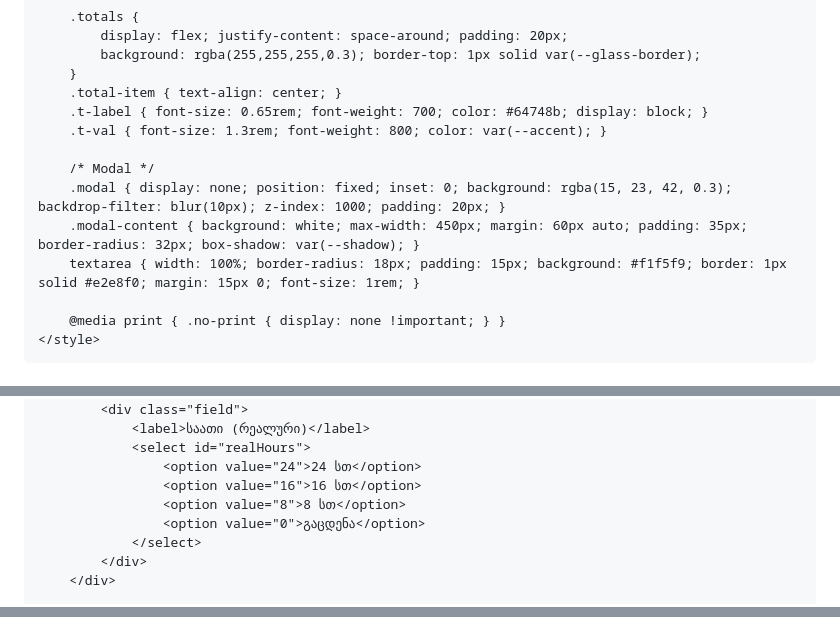
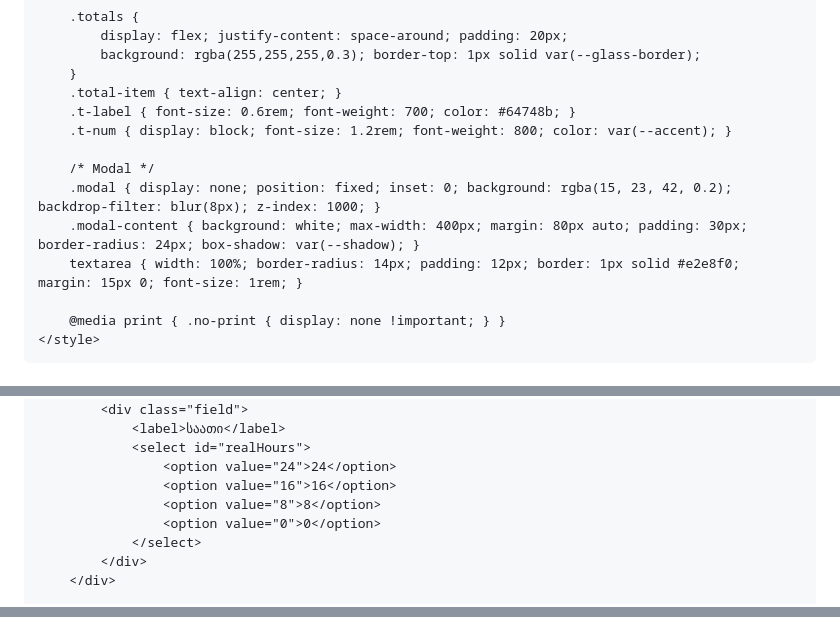
Before and after one commit to k8kapanadze/MQdays, a Markdown page: README.md, 3 parts joined by grey strips. Drawn GitHub-style.

```diff
--- a/README.md
+++ b/README.md
@@ -109,13 +107,13 @@
             background: rgba(255,255,255,0.3); border-top: 1px solid var(--glass-border);
         }
         .total-item { text-align: center; }
-        .t-label { font-size: 0.65rem; font-weight: 700; color: #64748b; display: block; }
-        .t-val { font-size: 1.3rem; font-weight: 800; color: var(--accent); }
+        .t-label { font-size: 0.6rem; font-weight: 700; color: #64748b; }
+        .t-num { display: block; font-size: 1.2rem; font-weight: 800; color: var(--accent); }
 
         /* Modal */
-        .modal { display: none; position: fixed; inset: 0; background: rgba(15, 23, 42, 0.3); backdrop-filter: blur(10px); z-index: 1000; padding: 20px; }
-        .modal-content { background: white; max-width: 450px; margin: 60px auto; padding: 35px; border-radius: 32px; box-shadow: var(--shadow); }
-        textarea { width: 100%; border-radius: 18px; padding: 15px; background: #f1f5f9; border: 1px solid #e2e8f0; margin: 15px 0; font-size: 1rem; }
+        .modal { display: none; position: fixed; inset: 0; background: rgba(15, 23, 42, 0.2); backdrop-filter: blur(8px); z-index: 1000; }
+        .modal-content { background: white; max-width: 400px; margin: 80px auto; padding: 30px; border-radius: 24px; box-shadow: var(--shadow); }
+        textarea { width: 100%; border-radius: 14px; padding: 12px; border: 1px solid #e2e8f0; margin: 15px 0; font-size: 1rem; }
 
         @media print { .no-print { display: none !important; } }
     </style>
@@ -148,11 +149,11 @@
             </div>
             <div class="field">
-                <label>საათი (რეალური)</label>
+                <label>საათი</label>
                 <select id="realHours">
-                    <option value="24">24 სთ</option>
-                    <option value="16">16 სთ</option>
-                    <option value="8">8 სთ</option>
-                    <option value="0">გაცდენა</option>
+                    <option value="24">24</option>
+                    <option value="16">16</option>
+                    <option value="8">8</option>
+                    <option value="0">0</option>
                 </select>
             </div>
         </div>
@@ -201,7 +204,7 @@
 </div>
 
 <script>
-    let state = JSON.parse(localStorage.getItem('nurse_glass_v9')) || { nurse: "", shifts: {} };
+    let state = JSON.parse(localStorage.getItem('nurse_os_v10')) || { name: "", shifts: {} };
     const months = ["იანვარი", "თებერვალი", "მარტი", "აპრილი", "მაისი", "ივნისი", "ივლისი", "აგვისტო", "სექტემბერი", "ოქტომბერი", "ნოემბერი", "დეკემბერი"];
     let activeKey = null;
 
@@ -209,19 +212,20 @@
         const ms = document.getElementById('mSelect');
         const ys = document.getElementById('ySelect');
         months.forEach((m, i) => ms.add(new Option(m, i)));
-        for(let y=2024; y<=2026; y++) ys.add(new Option(y, y));
+        // წლები 2026-დან 2030-მდე
+        for(let y=2026; y<=2030; y++) ys.add(new Option(y, y));
 
         ms.value = new Date().getMonth();
         ys.value = new Date().getFullYear();
-        document.getElementById('nurseName').value = state.nurse || "";
-        updateNameHeader();
+        document.getElementById('nurseName').value = state.name || "";
+        updateHeading();
         render();
     }
 
-    function updateNameHeader() {
-        const name = document.getElementById('nurseName').value;
-        document.getElementById('displayNurseName').innerText = name ? name + "-ის გრაფიკი" : "ექთნის გრაფიკი";
-        state.nurse = name;
+    function updateHeading() {
+        const n = document.getElementById('nurseName').value;
+        state.name = n;
+        document.getElementById('nurseHeading').innerText = n ? `${n}-ის გრაფიკი` : "ექთნის გრაფიკი";
         save();
     }
 
```
Also changed, not shown: other parts of README.md (+101 -85 lines).
